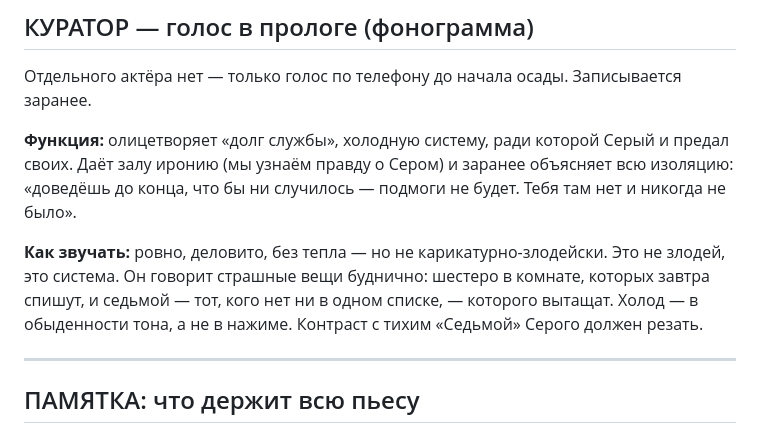
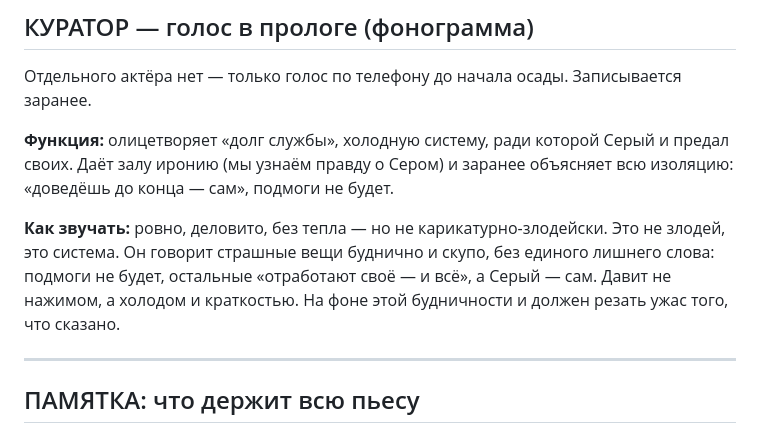
Before and after one commit to 1theater/the-wolf-pit, a Markdown page: role-book.md, the part around the change. Drawn GitHub-style.

```diff
--- a/role-book.md
+++ b/role-book.md
@@ -295,9 +295,9 @@
 
 Отдельного актёра нет — только голос по телефону до начала осады. Записывается заранее.
 
-**Функция:** олицетворяет «долг службы», холодную систему, ради которой Серый и предал своих. Даёт залу иронию (мы узнаём правду о Сером) и заранее объясняет всю изоляцию: «доведёшь до конца, что бы ни случилось — подмоги не будет. Тебя там нет и никогда не было».
+**Функция:** олицетворяет «долг службы», холодную систему, ради которой Серый и предал своих. Даёт залу иронию (мы узнаём правду о Сером) и заранее объясняет всю изоляцию: «доведёшь до конца — сам», подмоги не будет.
 
-**Как звучать:** ровно, деловито, без тепла — но не карикатурно-злодейски. Это не злодей, это система. Он говорит страшные вещи буднично: шестеро в комнате, которых завтра спишут, и седьмой — тот, кого нет ни в одном списке, — которого вытащат. Холод — в обыденности тона, а не в нажиме. Контраст с тихим «Седьмой» Серого должен резать.
+**Как звучать:** ровно, деловито, без тепла — но не карикатурно-злодейски. Это не злодей, это система. Он говорит страшные вещи буднично и скупо, без единого лишнего слова: подмоги не будет, остальные «отработают своё — и всё», а Серый — сам. Давит не нажимом, а холодом и краткостью. На фоне этой будничности и должен резать ужас того, что сказано.
 
 ---
 
```
Also changed, not shown: the-wolf-pit.md (+5 -7 lines).
